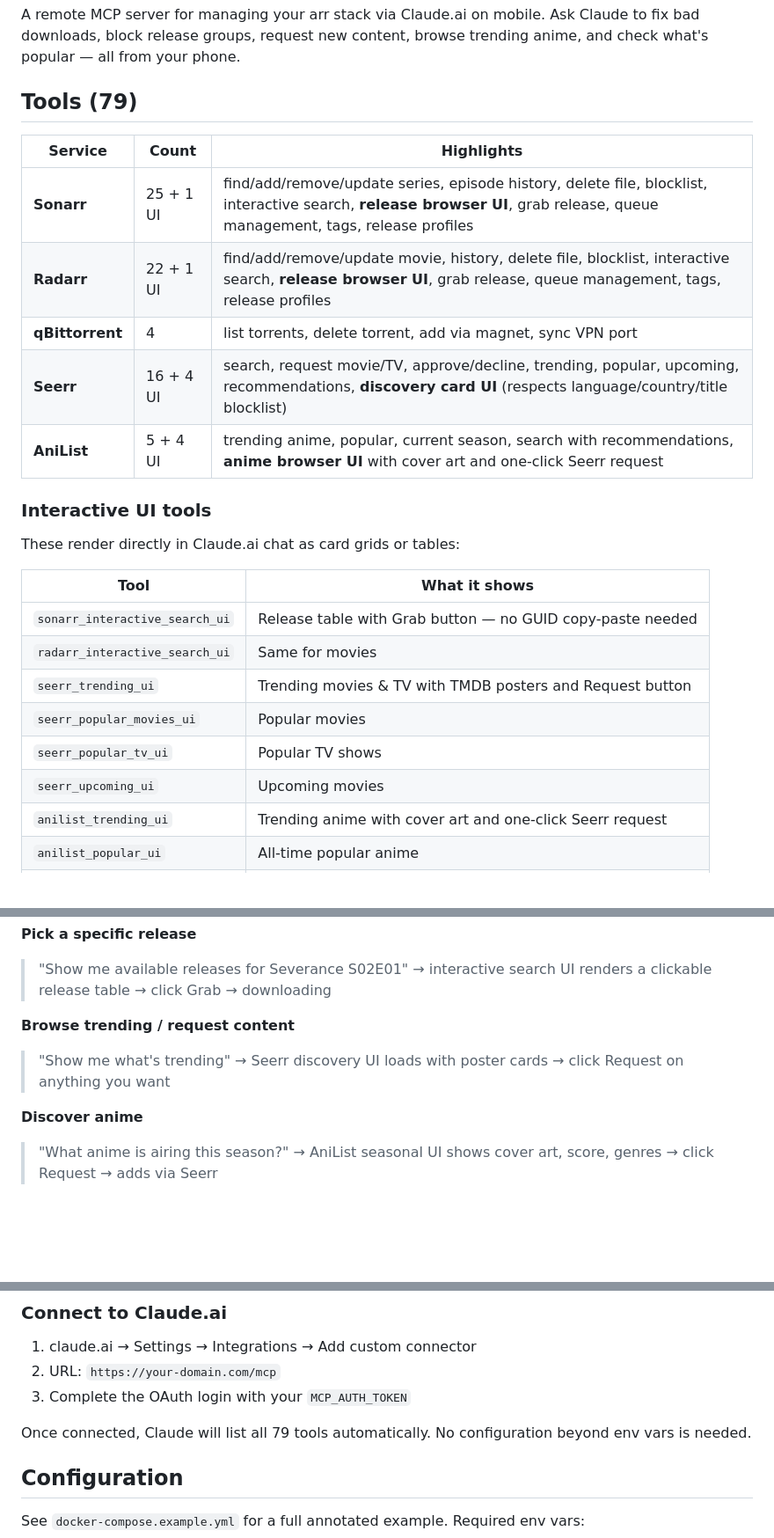
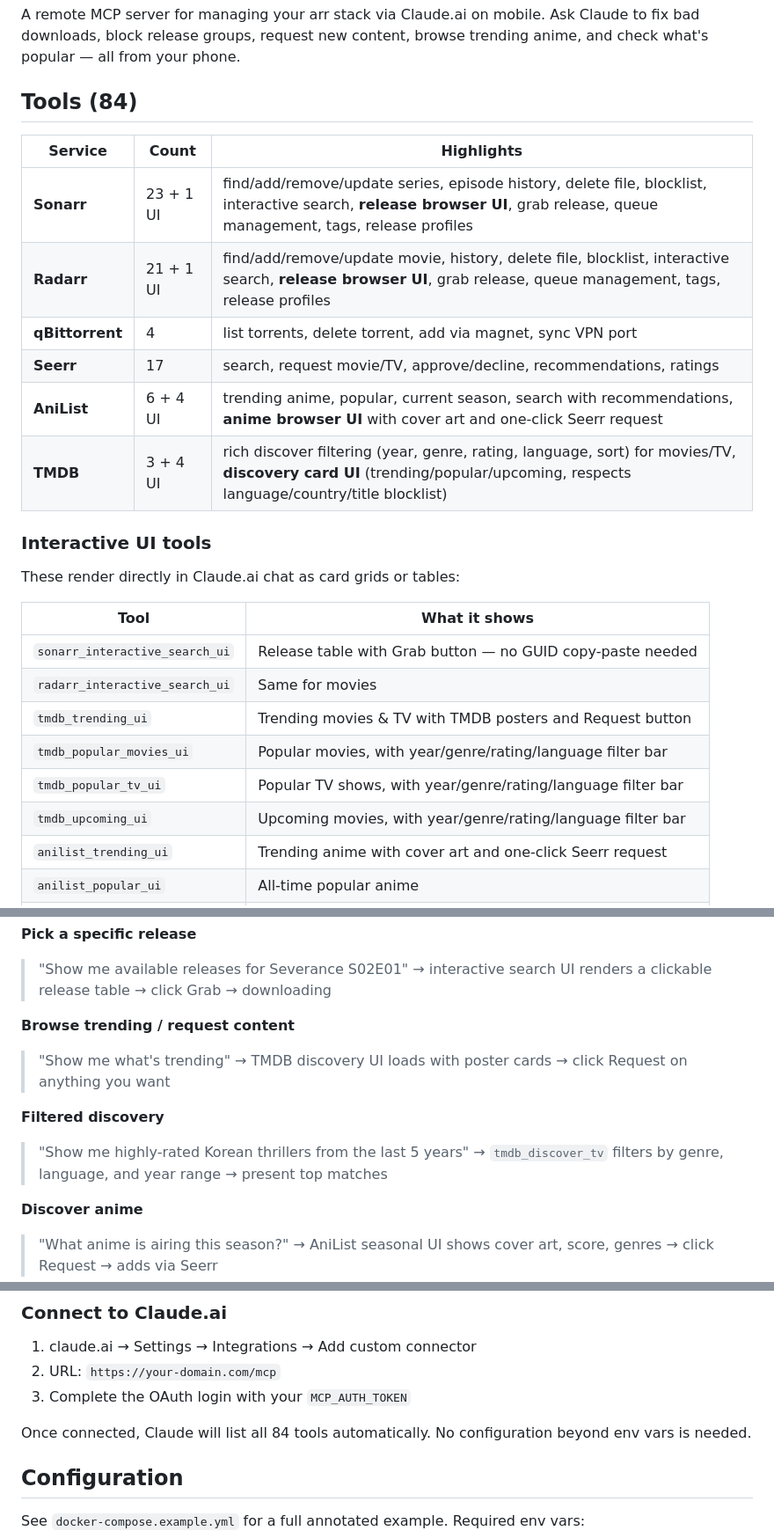
Before and after one commit to trololol91/arr-mcp, a Markdown page: README.md, 3 parts joined by grey strips. Shown at 88% size. GitHub-like rendering; blank space fills up the shorter version.

```diff
--- a/README.md
+++ b/README.md
@@ -2,15 +2,16 @@
 
 A remote MCP server for managing your arr stack via Claude.ai on mobile. Ask Claude to fix bad downloads, block release groups, request new content, browse trending anime, and check what's popular — all from your phone.
 
-## Tools (79)
+## Tools (84)
 
 | Service | Count | Highlights |
 |---|---|---|
-| **Sonarr** | 25 + 1 UI | find/add/remove/update series, episode history, delete file, blocklist, interactive search, **release browser UI**, grab release, queue management, tags, release profiles |
-| **Radarr** | 22 + 1 UI | find/add/remove/update movie, history, delete file, blocklist, interactive search, **release browser UI**, grab release, queue management, tags, release profiles |
+| **Sonarr** | 23 + 1 UI | find/add/remove/update series, episode history, delete file, blocklist, interactive search, **release browser UI**, grab release, queue management, tags, release profiles |
+| **Radarr** | 21 + 1 UI | find/add/remove/update movie, history, delete file, blocklist, interactive search, **release browser UI**, grab release, queue management, tags, release profiles |
 | **qBittorrent** | 4 | list torrents, delete torrent, add via magnet, sync VPN port |
-| **Seerr** | 16 + 4 UI | search, request movie/TV, approve/decline, trending, popular, upcoming, recommendations, **discovery card UI** (respects language/country/title blocklist) |
-| **AniList** | 5 + 4 UI | trending anime, popular, current season, search with recommendations, **anime browser UI** with cover art and one-click Seerr request |
+| **Seerr** | 17 | search, request movie/TV, approve/decline, recommendations, ratings |
+| **AniList** | 6 + 4 UI | trending anime, popular, current season, search with recommendations, **anime browser UI** with cover art and one-click Seerr request |
+| **TMDB** | 3 + 4 UI | rich discover filtering (year, genre, rating, language, sort) for movies/TV, **discovery card UI** (trending/popular/upcoming, respects language/country/title blocklist) |
 
 ### Interactive UI tools
 
@@ -20,10 +21,10 @@ These render directly in Claude.ai chat as card grids or tables:
 |---|---|
 | `sonarr_interactive_search_ui` | Release table with Grab button — no GUID copy-paste needed |
 | `radarr_interactive_search_ui` | Same for movies |
-| `seerr_trending_ui` | Trending movies & TV with TMDB posters and Request button |
-| `seerr_popular_movies_ui` | Popular movies |
-| `seerr_popular_tv_ui` | Popular TV shows |
-| `seerr_upcoming_ui` | Upcoming movies |
+| `tmdb_trending_ui` | Trending movies & TV with TMDB posters and Request button |
+| `tmdb_popular_movies_ui` | Popular movies, with year/genre/rating/language filter bar |
+| `tmdb_popular_tv_ui` | Popular TV shows, with year/genre/rating/language filter bar |
+| `tmdb_upcoming_ui` | Upcoming movies, with year/genre/rating/language filter bar |
 | `anilist_trending_ui` | Trending anime with cover art and one-click Seerr request |
 | `anilist_popular_ui` | All-time popular anime |
 | `anilist_seasonal_ui` | Current season anime |
@@ -41,7 +42,11 @@ These render directly in Claude.ai chat as card grids or tables:
 
 **Browse trending / request content**
 > "Show me what's trending"
-> → Seerr discovery UI loads with poster cards → click Request on anything you want
+> → TMDB discovery UI loads with poster cards → click Request on anything you want
+
+**Filtered discovery**
+> "Show me highly-rated Korean thrillers from the last 5 years"
+> → `tmdb_discover_tv` filters by genre, language, and year range → present top matches
 
 **Discover anime**
 > "What anime is airing this season?"
@@ -105,7 +110,7 @@ docker build -t arr-mcp .
 2. URL: `https://your-domain.com/mcp`
 3. Complete the OAuth login with your `MCP_AUTH_TOKEN`
 
-Once connected, Claude will list all 79 tools automatically. No configuration beyond env vars is needed.
+Once connected, Claude will list all 84 tools automatically. No configuration beyond env vars is needed.
 
 ## Configuration
 
```
Also changed, not shown: other parts of README.md (+1 -0 lines), tmdb-discover-mcp-spec.md (deleted, +0 -126 lines).
